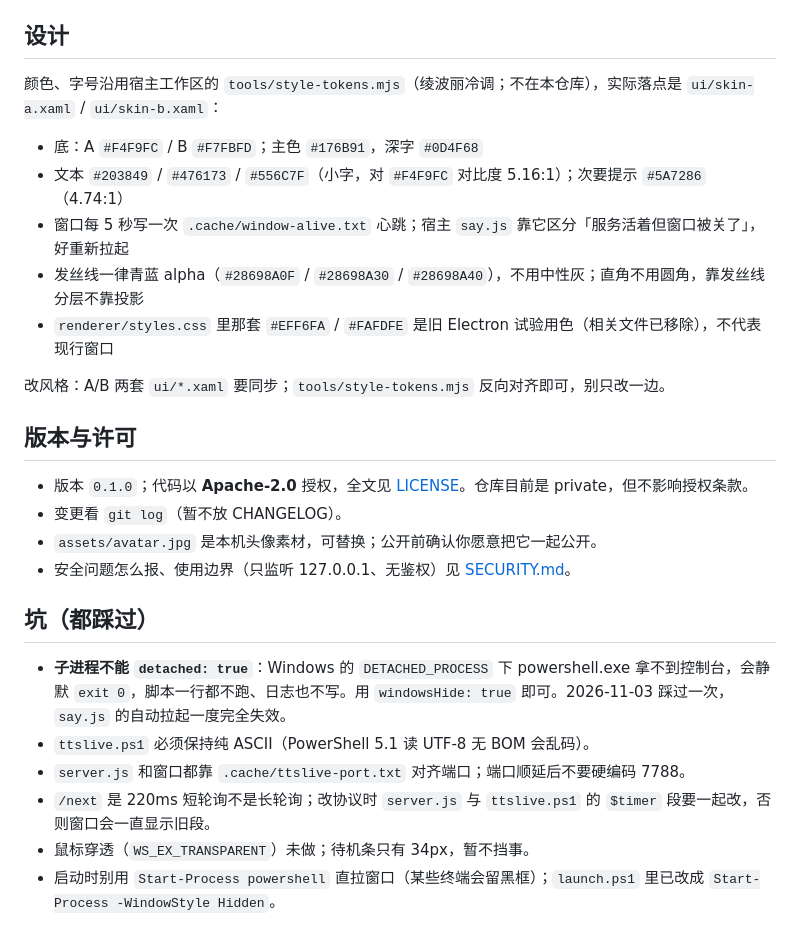
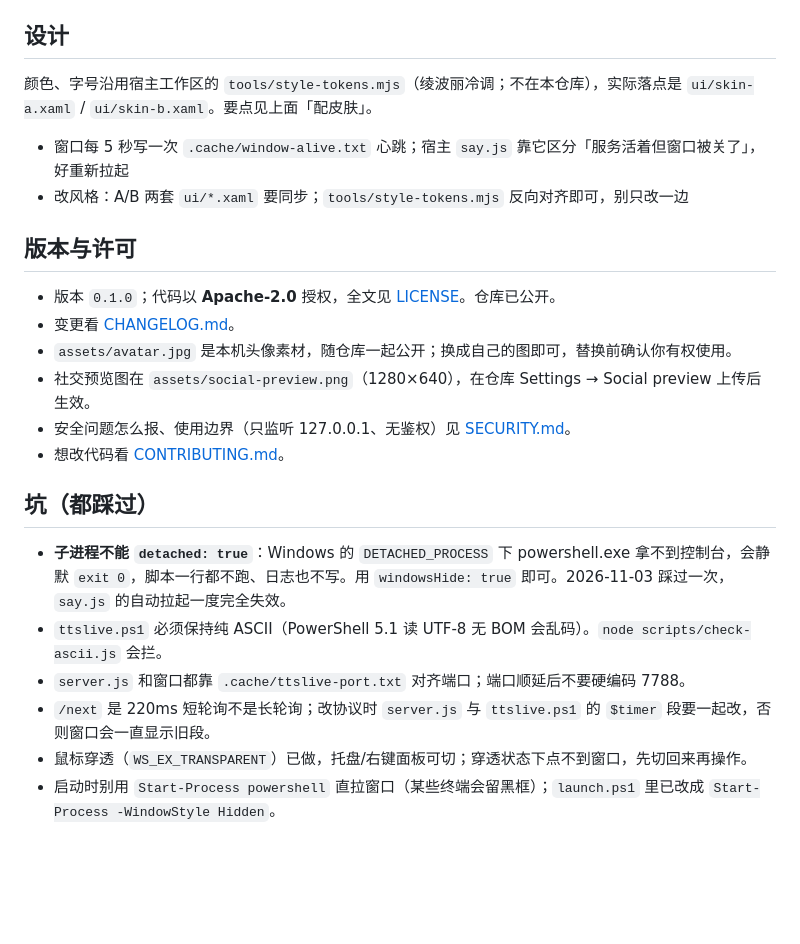
Before and after one commit to Yifumoe/dsh-mmy-ttslive, a Markdown page: README.md, the part around one of its changes. Drawn GitHub-style; blank space fills up the shorter version.

```diff
--- a/README.md
+++ b/README.md
@@ -81,28 +154,25 @@ state.json           窗口位置、皮肤、透明度（运行时生成，已 g
 
 ## 设计
 
-颜色、字号沿用宿主工作区的 `tools/style-tokens.mjs`（绫波丽冷调；不在本仓库），实际落点是 `ui/skin-a.xaml` / `ui/skin-b.xaml`：
+颜色、字号沿用宿主工作区的 `tools/style-tokens.mjs`（绫波丽冷调；不在本仓库），实际落点是 `ui/skin-a.xaml` / `ui/skin-b.xaml`。要点见上面「配皮肤」。
 
-- 底：A `#F4F9FC` / B `#F7FBFD`；主色 `#176B91`，深字 `#0D4F68`
-- 文本 `#203849` / `#476173` / `#556C7F`（小字，对 `#F4F9FC` 对比度 5.16:1）；次要提示 `#5A7286`（4.74:1）
 - 窗口每 5 秒写一次 `.cache/window-alive.txt` 心跳；宿主 `say.js` 靠它区分「服务活着但窗口被关了」，好重新拉起
-- 发丝线一律青蓝 alpha（`#28698A0F` / `#28698A30` / `#28698A40`），不用中性灰；直角不用圆角，靠发丝线分层不靠投影
-- `renderer/styles.css` 里那套 `#EFF6FA` / `#FAFDFE` 是旧 Electron 试验用色（相关文件已移除），不代表现行窗口
-
-改风格：A/B 两套 `ui/*.xaml` 要同步；`tools/style-tokens.mjs` 反向对齐即可，别只改一边。
+- 改风格：A/B 两套 `ui/*.xaml` 要同步；`tools/style-tokens.mjs` 反向对齐即可，别只改一边
 
 ## 版本与许可
 
-- 版本 `0.1.0`；代码以 **Apache-2.0** 授权，全文见 [LICENSE](LICENSE)。仓库目前是 private，但不影响授权条款。
-- 变更看 `git log`（暂不放 CHANGELOG）。
-- `assets/avatar.jpg` 是本机头像素材，可替换；公开前确认你愿意把它一起公开。
+- 版本 `0.1.0`；代码以 **Apache-2.0** 授权，全文见 [LICENSE](LICENSE)。仓库已公开。
+- 变更看 [CHANGELOG.md](CHANGELOG.md)。
+- `assets/avatar.jpg` 是本机头像素材，随仓库一起公开；换成自己的图即可，替换前确认你有权使用。
+- 社交预览图在 `assets/social-preview.png`（1280×640），在仓库 Settings → Social preview 上传后生效。
 - 安全问题怎么报、使用边界（只监听 127.0.0.1、无鉴权）见 [SECURITY.md](SECURITY.md)。
+- 想改代码看 [CONTRIBUTING.md](CONTRIBUTING.md)。
 
 ## 坑（都踩过）
 
 - **子进程不能 `detached: true`**：Windows 的 `DETACHED_PROCESS` 下 powershell.exe 拿不到控制台，会静默 `exit 0`，脚本一行都不跑、日志也不写。用 `windowsHide: true` 即可。2026-11-03 踩过一次，`say.js` 的自动拉起一度完全失效。
-- `ttslive.ps1` 必须保持纯 ASCII（PowerShell 5.1 读 UTF-8 无 BOM 会乱码）。
+- `ttslive.ps1` 必须保持纯 ASCII（PowerShell 5.1 读 UTF-8 无 BOM 会乱码）。`node scripts/check-ascii.js` 会拦。
 - `server.js` 和窗口都靠 `.cache/ttslive-port.txt` 对齐端口；端口顺延后不要硬编码 7788。
 - `/next` 是 220ms 短轮询不是长轮询；改协议时 `server.js` 与 `ttslive.ps1` 的 `$timer` 段要一起改，否则窗口会一直显示旧段。
-- 鼠标穿透（`WS_EX_TRANSPARENT`）未做；待机条只有 34px，暂不挡事。
+- 鼠标穿透（`WS_EX_TRANSPARENT`）已做，托盘/右键面板可切；穿透状态下点不到窗口，先切回来再操作。
 - 启动时别用 `Start-Process powershell` 直拉窗口（某些终端会留黑框）；`launch.ps1` 里已改成 `Start-Process -WindowStyle Hidden`。
```
Also changed, not shown: other parts of README.md (+88 -15 lines), CONTRIBUTING.md (added, +38 -0 lines), SECURITY.md (+1 -1 lines), assets/preview-a.png (added), assets/preview-b.png (added), assets/social-preview.png (added).
